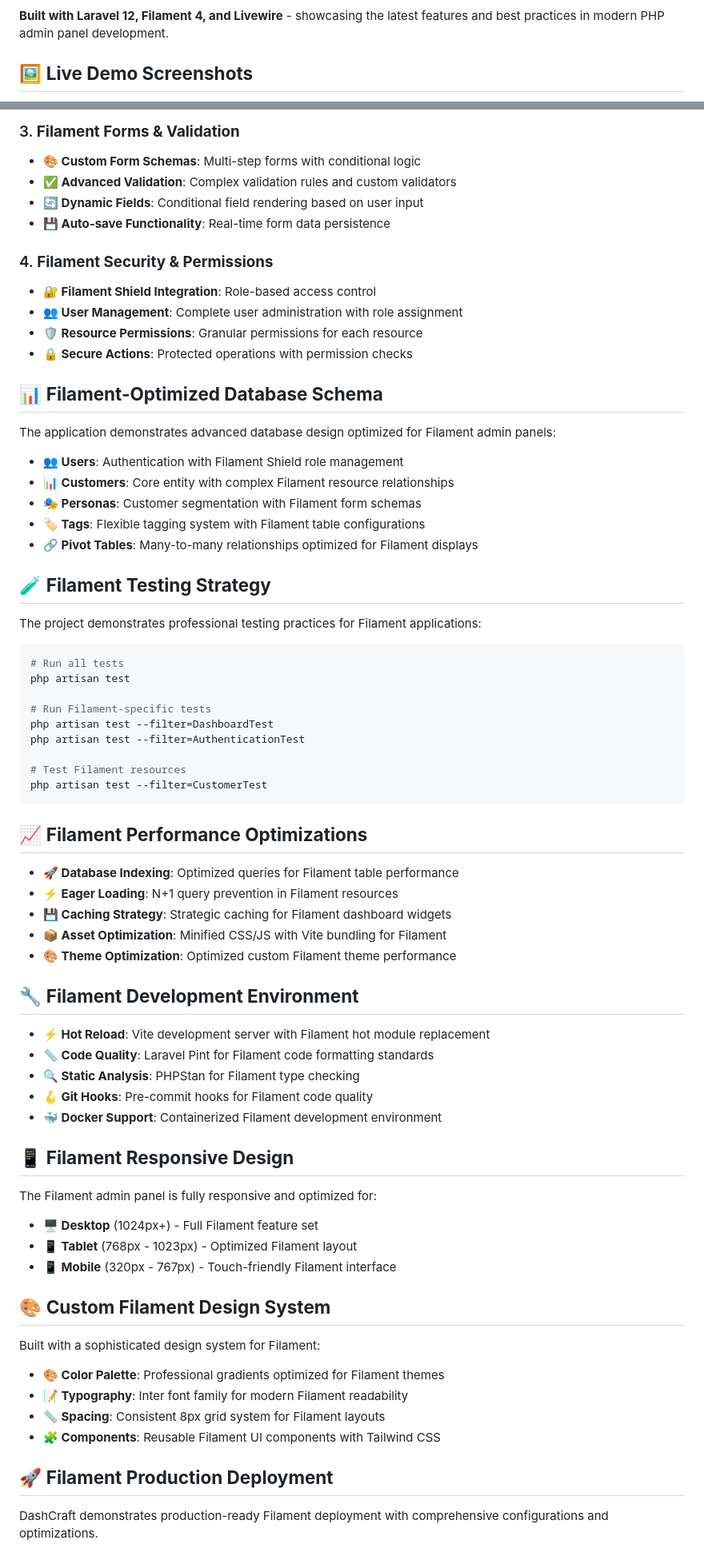
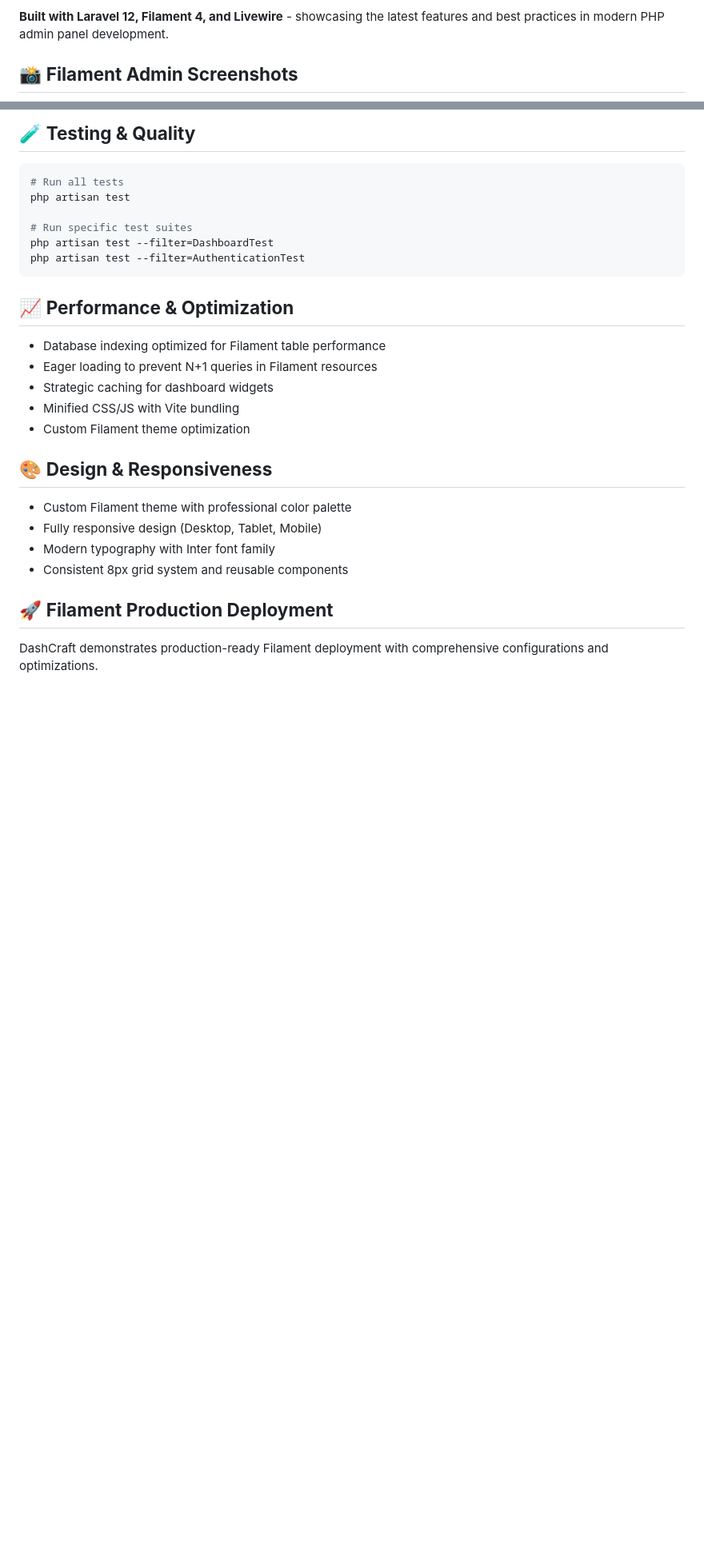
Before and after one commit to usafhassan/dashcraft, a Markdown page: README.md, 2 parts joined by grey strips. Shown: that part at 80% size. Drawn GitHub-style; blank space fills up the shorter version.

Commit message:
docs: Optimized README with screenshots and streamlined content

````diff
--- a/README.md
+++ b/README.md
@@ -18,6 +18,6 @@ This project serves as a **comprehensive showcase of advanced Filament developme
 
 **Built with Laravel 12, Filament 4, and Livewire** - showcasing the latest features and best practices in modern PHP admin panel development.
 
-## 🖼️ **Live Demo Screenshots**
+## 📸 **Filament Admin Screenshots**
 
 <div align="center">
@@ -164,71 +149,28 @@ Visit `http://localhost:8000` for the welcome page or `http://localhost:8000/adm
-### 3. **Filament Forms & Validation**
-- **🎨 Custom Form Schemas**: Multi-step forms with conditional logic
-- **✅ Advanced Validation**: Complex validation rules and custom validators
-- **🔄 Dynamic Fields**: Conditional field rendering based on user input
-- **💾 Auto-save Functionality**: Real-time form data persistence
-
-### 4. **Filament Security & Permissions**
-- **🔐 Filament Shield Integration**: Role-based access control
-- **👥 User Management**: Complete user administration with role assignment
-- **🛡️ Resource Permissions**: Granular permissions for each resource
-- **🔒 Secure Actions**: Protected operations with permission checks
-
-## 📊 **Filament-Optimized Database Schema**
-
-The application demonstrates advanced database design optimized for Filament admin panels:
-
-- **👥 Users**: Authentication with Filament Shield role management
-- **📊 Customers**: Core entity with complex Filament resource relationships
-- **🎭 Personas**: Customer segmentation with Filament form schemas
-- **🏷️ Tags**: Flexible tagging system with Filament table configurations
-- **🔗 Pivot Tables**: Many-to-many relationships optimized for Filament displays
-
-## 🧪 **Filament Testing Strategy**
-
-The project demonstrates professional testing practices for Filament applications:
+## 🧪 **Testing & Quality**
 
 ```bash
 # Run all tests
 php artisan test
 
-# Run Filament-specific tests
+# Run specific test suites
 php artisan test --filter=DashboardTest
 php artisan test --filter=AuthenticationTest
-
-# Test Filament resources
-php artisan test --filter=CustomerTest
 ```
 
-## 📈 **Filament Performance Optimizations**
+## 📈 **Performance & Optimization**
 
-- **🚀 Database Indexing**: Optimized queries for Filament table performance
-- **⚡ Eager Loading**: N+1 query prevention in Filament resources
-- **💾 Caching Strategy**: Strategic caching for Filament dashboard widgets
-- **📦 Asset Optimization**: Minified CSS/JS with Vite bundling for Filament
-- **🎨 Theme Optimization**: Optimized custom Filament theme performance
+- Database indexing optimized for Filament table performance
+- Eager loading to prevent N+1 queries in Filament resources
+- Strategic caching for dashboard widgets
+- Minified CSS/JS with Vite bundling
+- Custom Filament theme optimization
 
-## 🔧 **Filament Development Environment**
+## 🎨 **Design & Responsiveness**
 
-- **⚡ Hot Reload**: Vite development server with Filament hot module replacement
-- **📏 Code Quality**: Laravel Pint for Filament code formatting standards
-- **🔍 Static Analysis**: PHPStan for Filament type checking
-- **🪝 Git Hooks**: Pre-commit hooks for Filament code quality
-- **🐳 Docker Support**: Containerized Filament development environment
-
-## 📱 **Filament Responsive Design**
-
-The Filament admin panel is fully responsive and optimized for:
-- **🖥️ Desktop** (1024px+) - Full Filament feature set
-- **📱 Tablet** (768px - 1023px) - Optimized Filament layout
-- **📱 Mobile** (320px - 767px) - Touch-friendly Filament interface
-
-## 🎨 **Custom Filament Design System**
-
-Built with a sophisticated design system for Filament:
-- **🎨 Color Palette**: Professional gradients optimized for Filament themes
-- **📝 Typography**: Inter font family for modern Filament readability
-- **📏 Spacing**: Consistent 8px grid system for Filament layouts
-- **🧩 Components**: Reusable Filament UI components with Tailwind CSS
+- Custom Filament theme with professional color palette
+- Fully responsive design (Desktop, Tablet, Mobile)
+- Modern typography with Inter font family
+- Consistent 8px grid system and reusable components
 
 ## 🚀 **Filament Production Deployment**
 
````
Also changed, not shown: other parts of README.md (+17 -32 lines).
